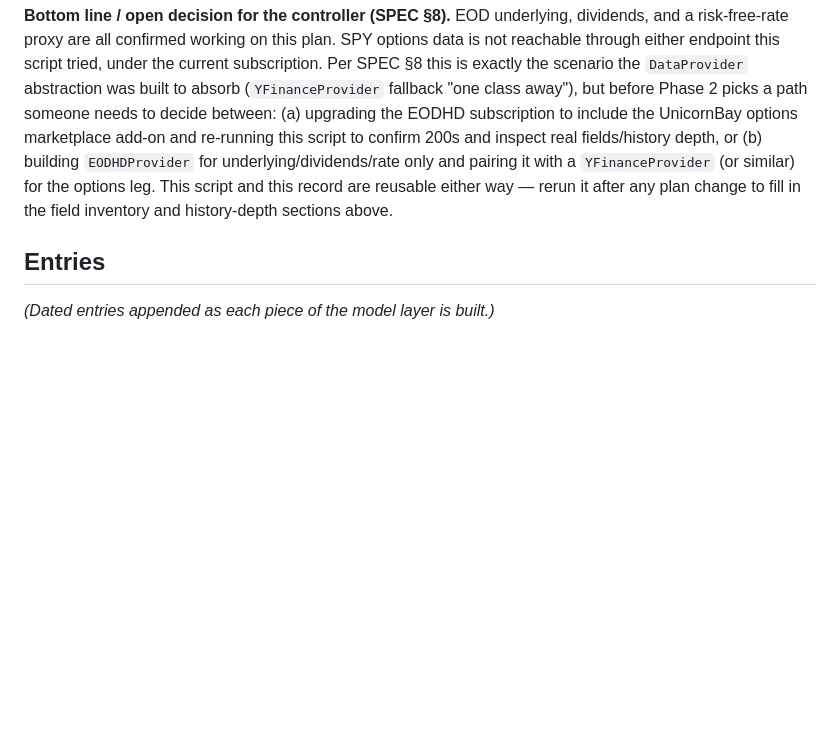
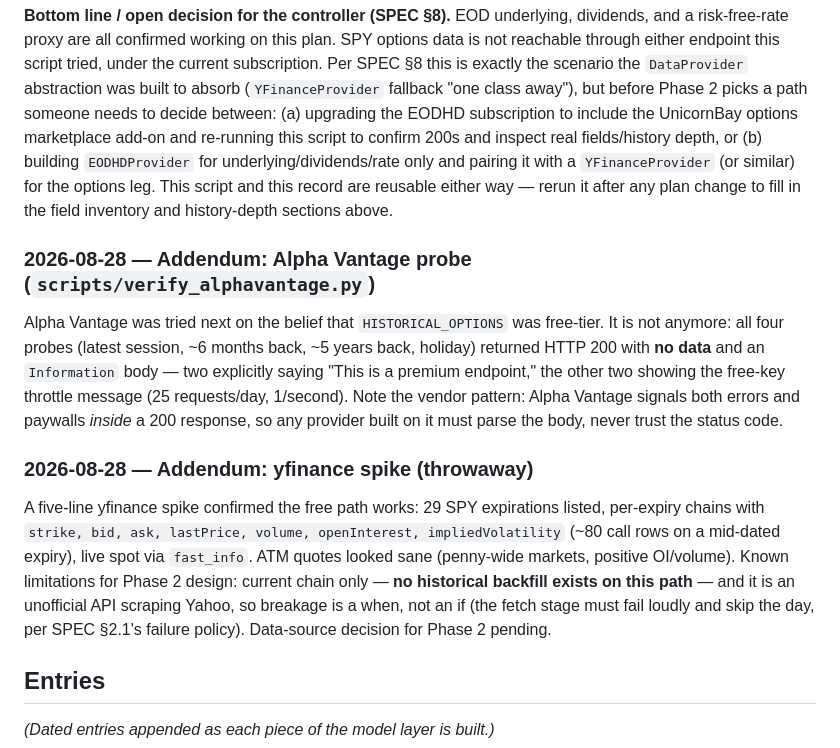
Before and after one commit to TK-Chang239/BlackScholesVolDashboard, a Markdown page: LEARNING_LOG.md, the part around the change. GitHub-like rendering; blank space fills up the shorter version.

Commit message:
docs: Phase 0 addendum — Alpha Vantage options are premium-gated; yfinance spike works
Co-Authored-By: Claude Fable 5 <noreply@anthropic.com>
Claude-Session: https://claude.ai/code/session_01LfqsonUuU1ENaw88Wkw9zv

```diff
--- a/LEARNING_LOG.md
+++ b/LEARNING_LOG.md
@@ -94,6 +94,29 @@ This script and this record are reusable either way — rerun it after any
 plan change to fill in the field inventory and history-depth sections
 above.
 
+### 2026-08-28 — Addendum: Alpha Vantage probe (`scripts/verify_alphavantage.py`)
+
+Alpha Vantage was tried next on the belief that `HISTORICAL_OPTIONS` was
+free-tier. It is not anymore: all four probes (latest session, ~6 months
+back, ~5 years back, holiday) returned HTTP 200 with **no data** and an
+`Information` body — two explicitly saying "This is a premium endpoint,"
+the other two showing the free-key throttle message (25 requests/day,
+1/second). Note the vendor pattern: Alpha Vantage signals both errors and
+paywalls *inside* a 200 response, so any provider built on it must parse
+the body, never trust the status code.
+
+### 2026-08-28 — Addendum: yfinance spike (throwaway)
+
+A five-line yfinance spike confirmed the free path works: 29 SPY
+expirations listed, per-expiry chains with `strike, bid, ask, lastPrice,
+volume, openInterest, impliedVolatility` (~80 call rows on a mid-dated
+expiry), live spot via `fast_info`. ATM quotes looked sane (penny-wide
+markets, positive OI/volume). Known limitations for Phase 2 design:
+current chain only — **no historical backfill exists on this path** — and
+it is an unofficial API scraping Yahoo, so breakage is a when, not an if
+(the fetch stage must fail loudly and skip the day, per SPEC §2.1's
+failure policy). Data-source decision for Phase 2 pending.
+
 ## Entries
 
 *(Dated entries appended as each piece of the model layer is built.)*
```
